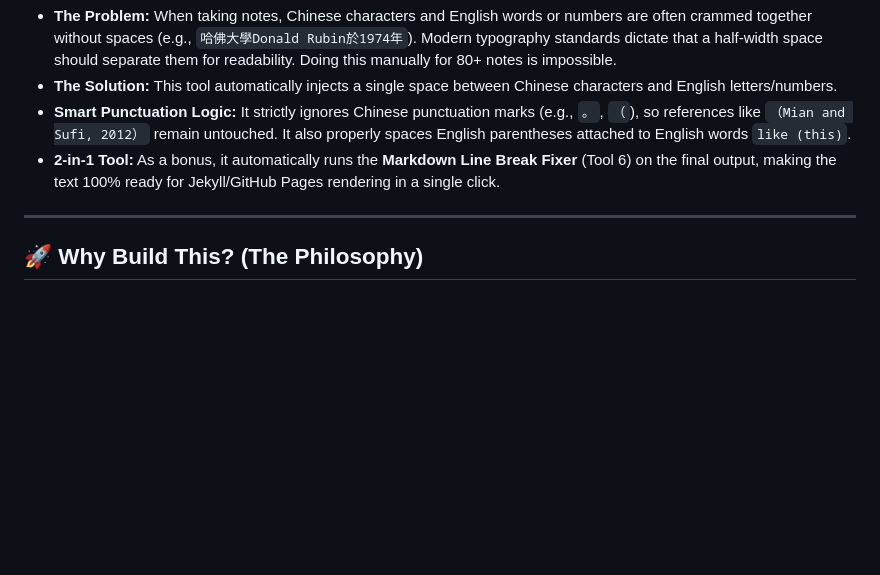
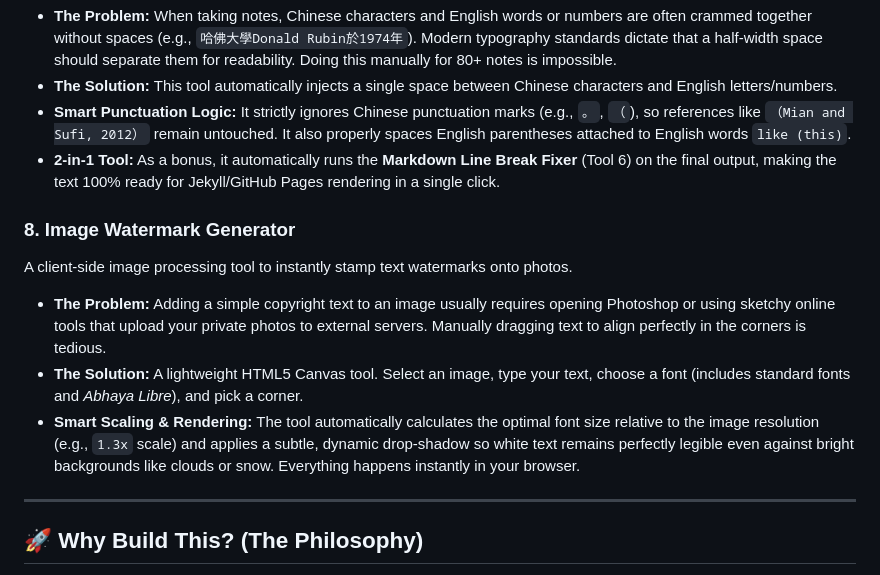
Before and after one commit to sparktsang/my-utils, a Markdown page: README.md, the part around the change. GitHub-like rendering; blank space fills up the shorter version.

```diff
--- a/README.md
+++ b/README.md
@@ -53,6 +53,12 @@ Automatically applies standard modern typography spacing to mixed Chinese/Englis
 - **Smart Punctuation Logic:** It strictly ignores Chinese punctuation marks (e.g., `。`, `（`), so references like `（Mian and Sufi, 2012）` remain untouched. It also properly spaces English parentheses attached to English words `like (this)`.
 - **2-in-1 Tool:** As a bonus, it automatically runs the **Markdown Line Break Fixer** (Tool 6) on the final output, making the text 100% ready for Jekyll/GitHub Pages rendering in a single click.
 
+### 8. Image Watermark Generator
+A client-side image processing tool to instantly stamp text watermarks onto photos.
+- **The Problem:** Adding a simple copyright text to an image usually requires opening Photoshop or using sketchy online tools that upload your private photos to external servers. Manually dragging text to align perfectly in the corners is tedious.
+- **The Solution:** A lightweight HTML5 Canvas tool. Select an image, type your text, choose a font (includes standard fonts and *Abhaya Libre*), and pick a corner.
+- **Smart Scaling & Rendering:** The tool automatically calculates the optimal font size relative to the image resolution (e.g., `1.3x` scale) and applies a subtle, dynamic drop-shadow so white text remains perfectly legible even against bright backgrounds like clouds or snow. Everything happens instantly in your browser.
+
 ---
 
 ## 🚀 Why Build This? (The Philosophy)
```
